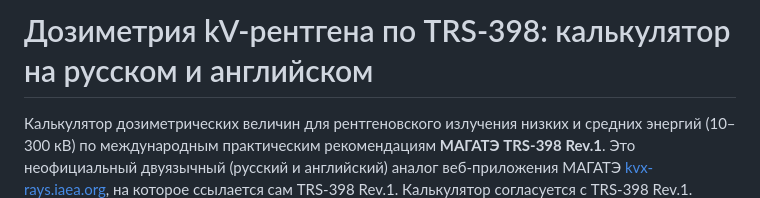
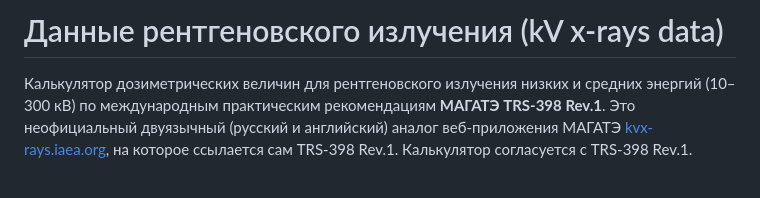
Before and after one commit to mesava/kV-x-rays-data, a Markdown page: README.md, the part around the change. GitHub-like rendering; blank space fills up the shorter version.

Commit message:
README: заголовок «Данные рентгеновского излучения (kV x-rays data)»

```diff
--- a/README.md
+++ b/README.md
@@ -1,4 +1,4 @@
-# Дозиметрия kV-рентгена по TRS-398: калькулятор на русском и английском
+# Данные рентгеновского излучения (kV x-rays data)
 
 Калькулятор дозиметрических величин для рентгеновского излучения низких и средних энергий (10–300 кВ) по международным практическим рекомендациям **МАГАТЭ TRS-398 Rev.1**. Это неофициальный двуязычный (русский и английский) аналог веб-приложения МАГАТЭ [kvx-rays.iaea.org](https://kvx-rays.iaea.org/About), на которое ссылается сам TRS-398 Rev.1. Калькулятор согласуется с TRS-398 Rev.1.
 
```
